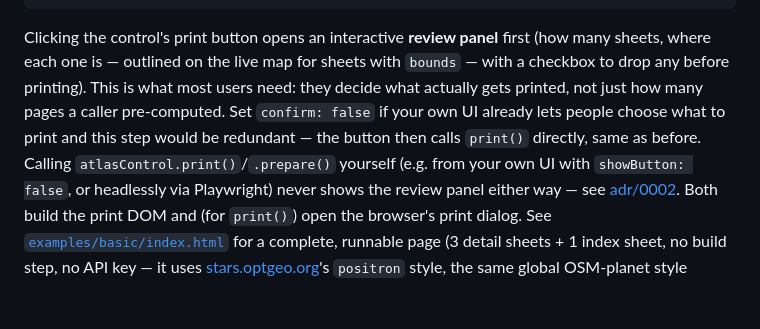
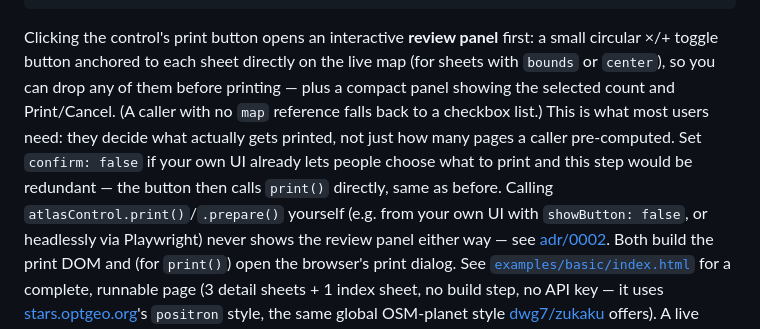
Before and after one commit to dwg7/maplibre-gl-atlas, a Markdown page: README.md, the part around the change. GitHub-like rendering; blank space fills up the shorter version.

````diff
--- a/README.md
+++ b/README.md
@@ -89,12 +89,14 @@ map.addControl(
 ```
 
 Clicking the control's print button opens an interactive **review panel**
-first (how many sheets, where each one is — outlined on the live map for
-sheets with `bounds` — with a checkbox to drop any before printing). This is
-what most users need: they decide what actually gets printed, not just how
-many pages a caller pre-computed. Set `confirm: false` if your own UI already
-lets people choose what to print and this step would be redundant — the
-button then calls `print()` directly, same as before. Calling
+first: a small circular ×/+ toggle button anchored to each sheet directly on
+the live map (for sheets with `bounds` or `center`), so you can drop any of
+them before printing — plus a compact panel showing the selected count and
+Print/Cancel. (A caller with no `map` reference falls back to a checkbox
+list.) This is what most users need: they decide what actually gets printed,
+not just how many pages a caller pre-computed. Set `confirm: false` if your
+own UI already lets people choose what to print and this step would be
+redundant — the button then calls `print()` directly, same as before. Calling
 `atlasControl.print()`/`.prepare()` yourself (e.g. from your own UI with
 `showButton: false`, or headlessly via Playwright) never shows the review
 panel either way — see [adr/0002](adr/0002-print-review-step.md). Both build
````
Also changed, not shown: CLAUDE.md (+11 -4 lines), HANDOVER.md (+42 -28 lines).
